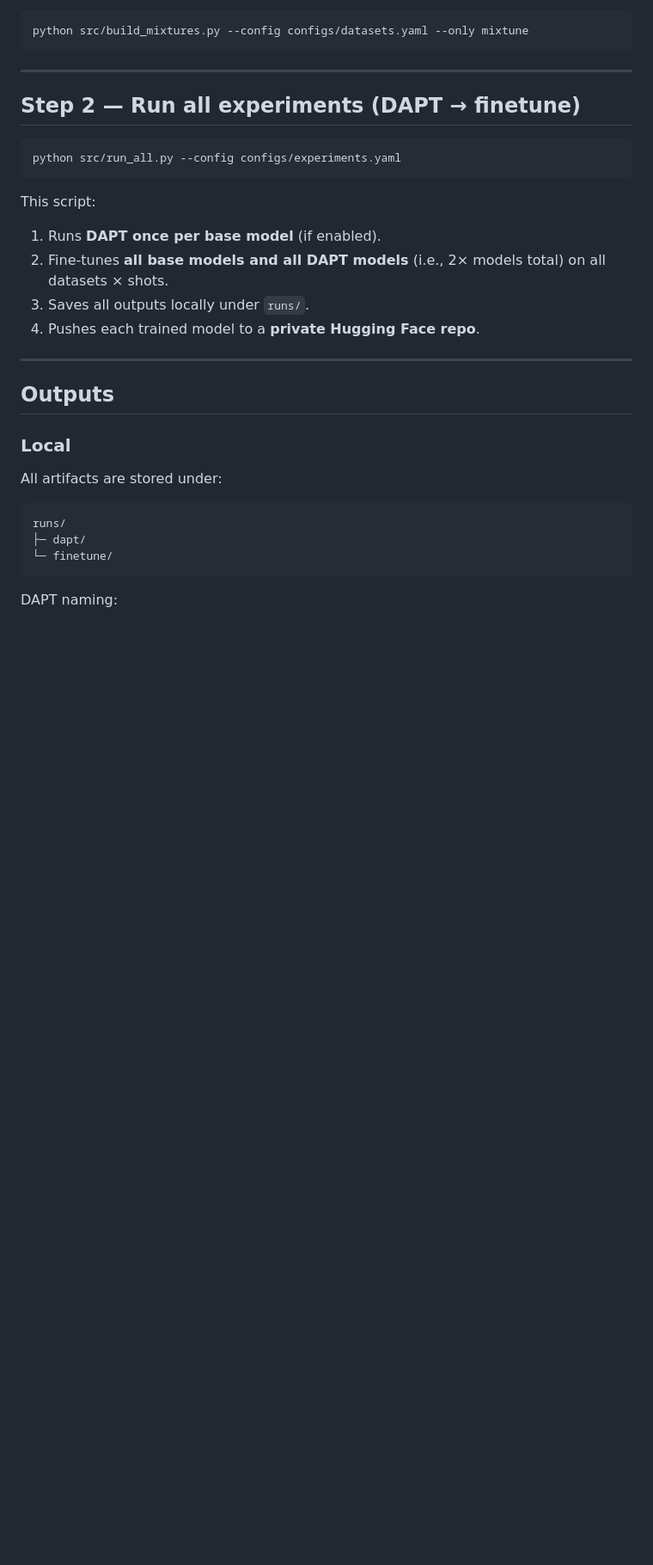
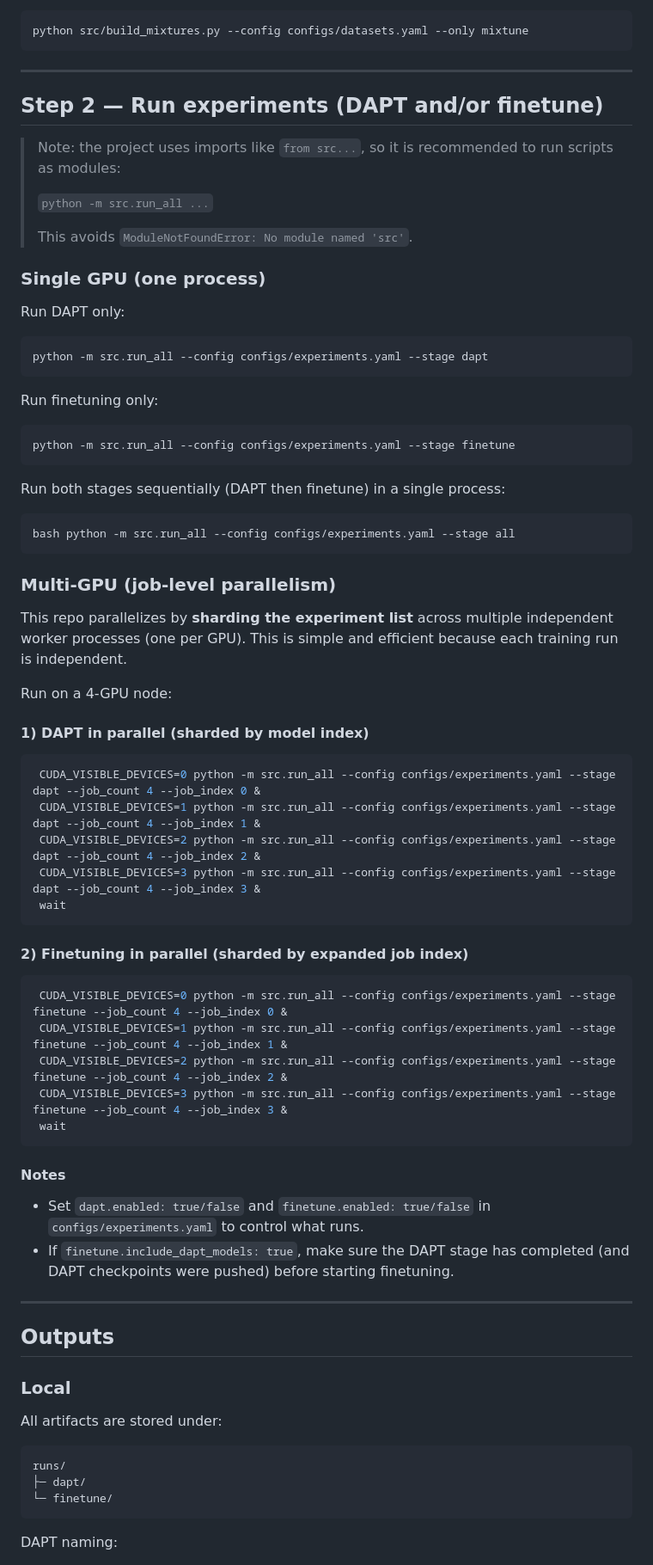
Before and after one commit to DespinaChristou/compact-relex, a Markdown page: README.md, the part around the change. Shown at 86% size. GitHub-like rendering; blank space fills up the shorter version.

Commit message:
dapt and tuning improvements

````diff
--- a/README.md
+++ b/README.md
@@ -166,18 +166,64 @@ python src/build_mixtures.py --config configs/datasets.yaml --only mixtune
 
 ---
 
-## Step 2 — Run all experiments (DAPT → finetune)
+## Step 2 — Run experiments (DAPT and/or finetune)
+
+> Note: the project uses imports like `from src...`, so it is recommended to run scripts as modules:
+>
+> `python -m src.run_all ...`
+>
+> This avoids `ModuleNotFoundError: No module named 'src'`.
+
+### Single GPU (one process)
+
+Run DAPT only:
+```bash
+python -m src.run_all --config configs/experiments.yaml --stage dapt
+```
+
+Run finetuning only:
+```bash
+python -m src.run_all --config configs/experiments.yaml --stage finetune
+```
+
+Run both stages sequentially (DAPT then finetune) in a single process:
+
+```
+bash python -m src.run_all --config configs/experiments.yaml --stage all
+```
+
+### Multi-GPU (job-level parallelism)
+
+This repo parallelizes by **sharding the experiment list** across multiple independent worker processes (one per GPU).
+This is simple and efficient because each training run is independent.
+
+Run on a 4-GPU node:
+
+#### 1) DAPT in parallel (sharded by model index)
 
 ```bash
-python src/run_all.py --config configs/experiments.yaml
+ CUDA_VISIBLE_DEVICES=0 python -m src.run_all --config configs/experiments.yaml --stage dapt --job_count 4 --job_index 0 &
+ CUDA_VISIBLE_DEVICES=1 python -m src.run_all --config configs/experiments.yaml --stage dapt --job_count 4 --job_index 1 &
+ CUDA_VISIBLE_DEVICES=2 python -m src.run_all --config configs/experiments.yaml --stage dapt --job_count 4 --job_index 2 &
+ CUDA_VISIBLE_DEVICES=3 python -m src.run_all --config configs/experiments.yaml --stage dapt --job_count 4 --job_index 3 &
+ wait
 ```
 
-This script:
+#### 2) Finetuning in parallel (sharded by expanded job index)
 
-1. Runs **DAPT once per base model** (if enabled).
-2. Fine-tunes **all base models and all DAPT models** (i.e., 2× models total) on all datasets × shots.
-3. Saves all outputs locally under `runs/`.
-4. Pushes each trained model to a **private Hugging Face repo**.
+```bash
+ CUDA_VISIBLE_DEVICES=0 python -m src.run_all --config configs/experiments.yaml --stage finetune --job_count 4 --job_index 0 &
+ CUDA_VISIBLE_DEVICES=1 python -m src.run_all --config configs/experiments.yaml --stage finetune --job_count 4 --job_index 1 &
+ CUDA_VISIBLE_DEVICES=2 python -m src.run_all --config configs/experiments.yaml --stage finetune --job_count 4 --job_index 2 &
+ CUDA_VISIBLE_DEVICES=3 python -m src.run_all --config configs/experiments.yaml --stage finetune --job_count 4 --job_index 3 &
+ wait
+```
+
+#### Notes
+
+- Set `dapt.enabled: true/false` and `finetune.enabled: true/false` in `configs/experiments.yaml` to control what runs.
+- If `finetune.include_dapt_models: true`, make sure the DAPT stage has completed (and DAPT checkpoints were pushed)
+  before starting finetuning.
 
 ---
 
````
